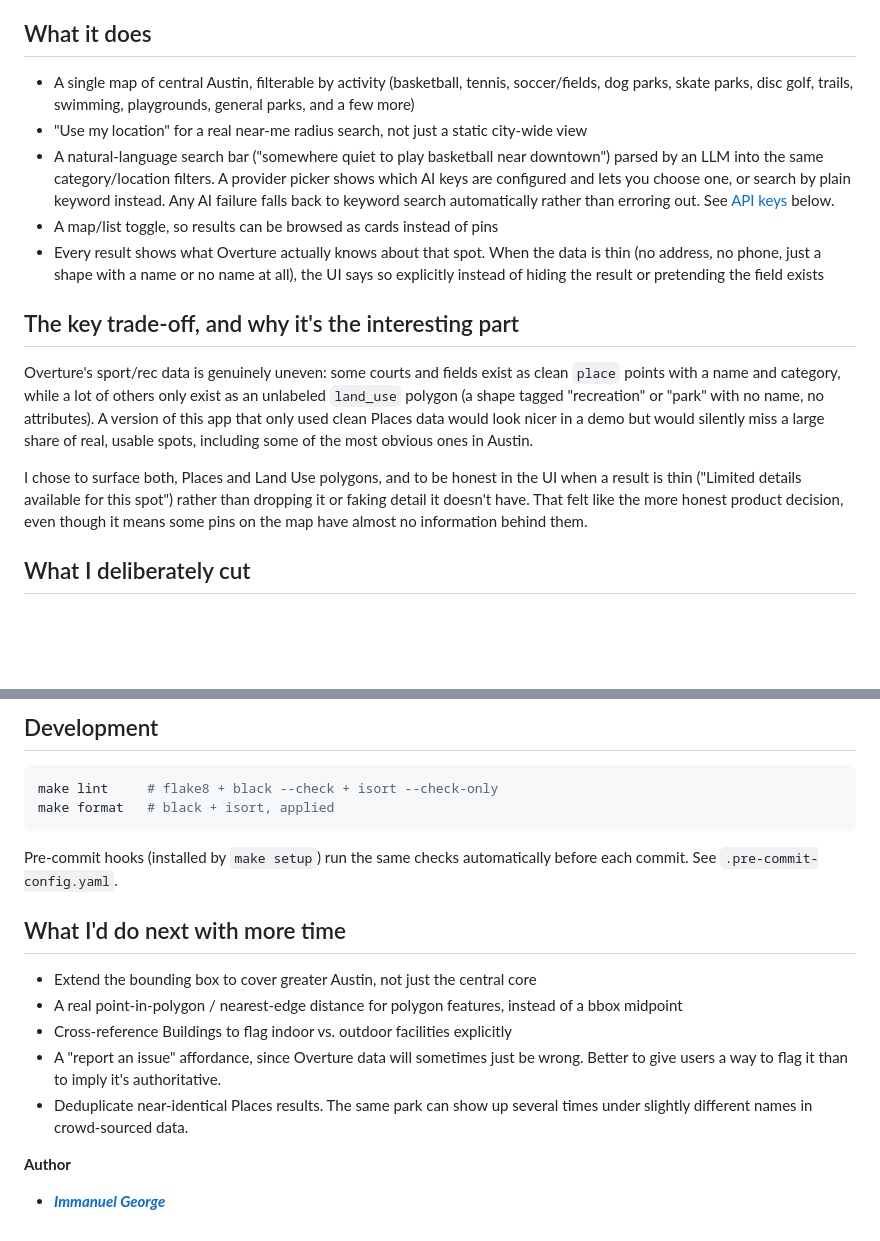
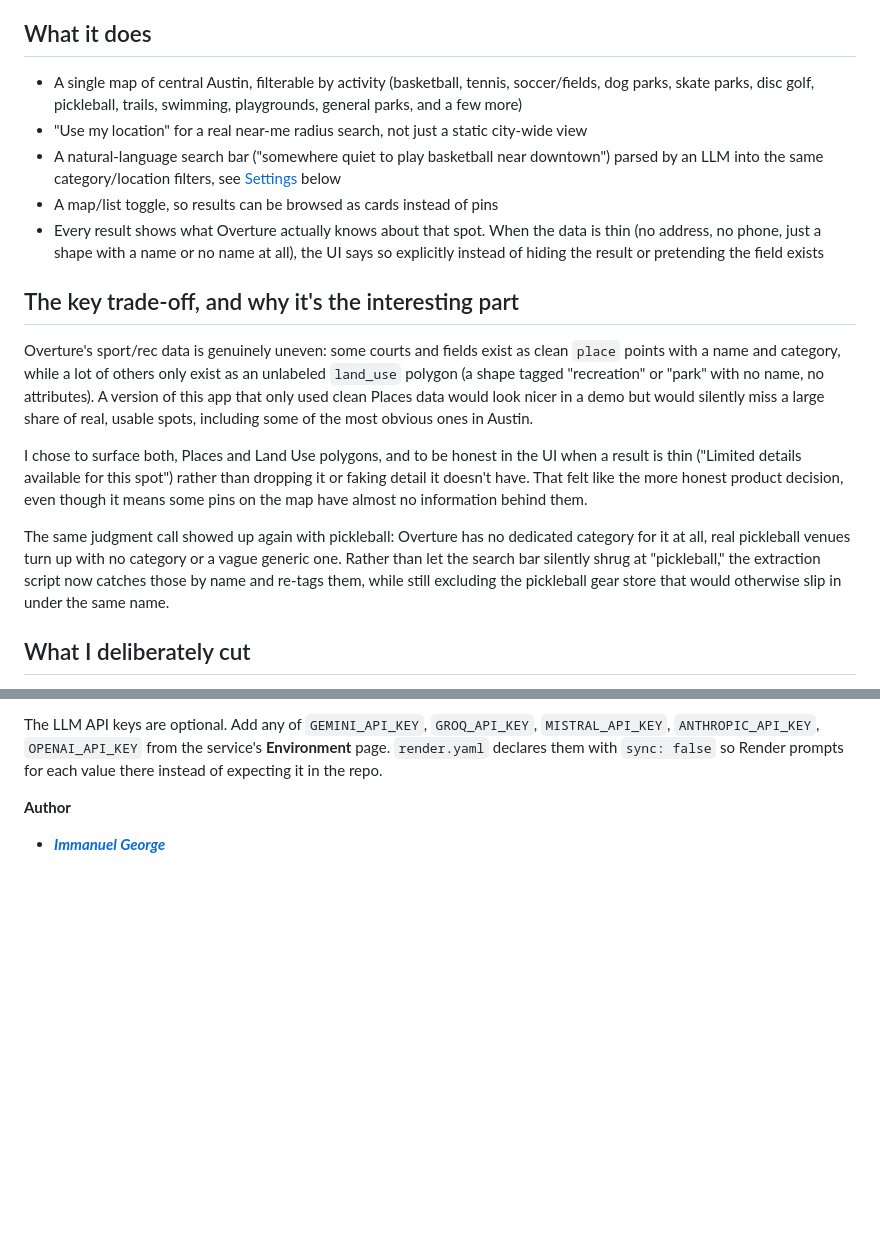
Before and after one commit to ikp4success/austin-sports-finder, a Markdown page: README.md, 2 parts joined by grey strips. Drawn GitHub-style; blank space fills up the shorter version.

````diff
--- a/README.md
+++ b/README.md
@@ -24,9 +29,9 @@ I picked Austin because I know it well enough to sanity-check whether the output
 
 ## What it does
 
-- A single map of central Austin, filterable by activity (basketball, tennis, soccer/fields, dog parks, skate parks, disc golf, trails, swimming, playgrounds, general parks, and a few more)
+- A single map of central Austin, filterable by activity (basketball, tennis, soccer/fields, dog parks, skate parks, disc golf, pickleball, trails, swimming, playgrounds, general parks, and a few more)
 - "Use my location" for a real near-me radius search, not just a static city-wide view
-- A natural-language search bar ("somewhere quiet to play basketball near downtown") parsed by an LLM into the same category/location filters. A provider picker shows which AI keys are configured and lets you choose one, or search by plain keyword instead. Any AI failure falls back to keyword search automatically rather than erroring out. See [API keys](#api-keys-optional-natural-language-search) below.
+- A natural-language search bar ("somewhere quiet to play basketball near downtown") parsed by an LLM into the same category/location filters, see [Settings](#settings) below
 - A map/list toggle, so results can be browsed as cards instead of pins
 - Every result shows what Overture actually knows about that spot. When the data is thin (no address, no phone, just a shape with a name or no name at all), the UI says so explicitly instead of hiding the result or pretending the field exists
 
@@ -35,6 +40,8 @@ I picked Austin because I know it well enough to sanity-check whether the output
 Overture's sport/rec data is genuinely uneven: some courts and fields exist as clean `place` points with a name and category, while a lot of others only exist as an unlabeled `land_use` polygon (a shape tagged "recreation" or "park" with no name, no attributes). A version of this app that only used clean Places data would look nicer in a demo but would silently miss a large share of real, usable spots, including some of the most obvious ones in Austin.
 
 I chose to surface both, Places and Land Use polygons, and to be honest in the UI when a result is thin ("Limited details available for this spot") rather than dropping it or faking detail it doesn't have. That felt like the more honest product decision, even though it means some pins on the map have almost no information behind them.
+
+The same judgment call showed up again with pickleball: Overture has no dedicated category for it at all, real pickleball venues turn up with no category or a vague generic one. Rather than let the search bar silently shrug at "pickleball," the extraction script now catches those by name and re-tags them, while still excluding the pickleball gear store that would otherwise slip in under the same name.
 
 ## What I deliberately cut
 
@@ -104,20 +107,5 @@ To enable natural-language search on the deployed app, set any of `GEMINI_API_KE
 
-## Development
-
-```bash
-make lint     # flake8 + black --check + isort --check-only
-make format   # black + isort, applied
-```
-
-Pre-commit hooks (installed by `make setup`) run the same checks automatically before each commit. See `.pre-commit-config.yaml`.
-
-## What I'd do next with more time
-
-- Extend the bounding box to cover greater Austin, not just the central core
-- A real point-in-polygon / nearest-edge distance for polygon features, instead of a bbox midpoint
-- Cross-reference Buildings to flag indoor vs. outdoor facilities explicitly
-- A "report an issue" affordance, since Overture data will sometimes just be wrong. Better to give users a way to flag it than to imply it's authoritative.
-- Deduplicate near-identical Places results. The same park can show up several times under slightly different names in crowd-sourced data.
+The LLM API keys are optional. Add any of `GEMINI_API_KEY`, `GROQ_API_KEY`, `MISTRAL_API_KEY`, `ANTHROPIC_API_KEY`, `OPENAI_API_KEY` from the service's **Environment** page. `render.yaml` declares them with `sync: false` so Render prompts for each value there instead of expecting it in the repo.
 
 **Author**
 
````
Also changed, not shown: other parts of README.md (+31 -30 lines).
